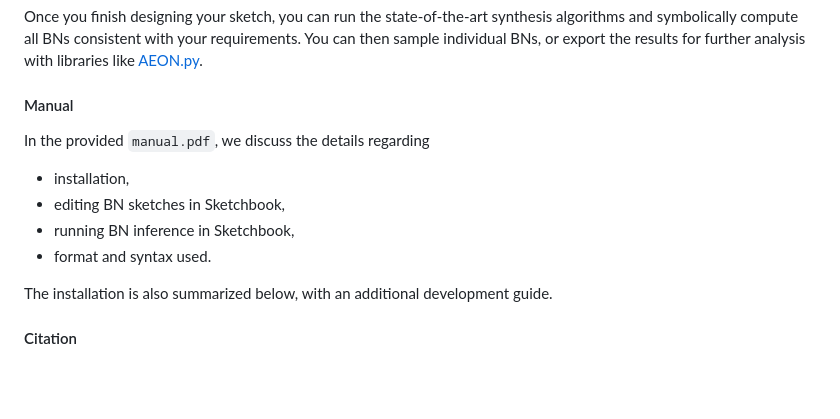
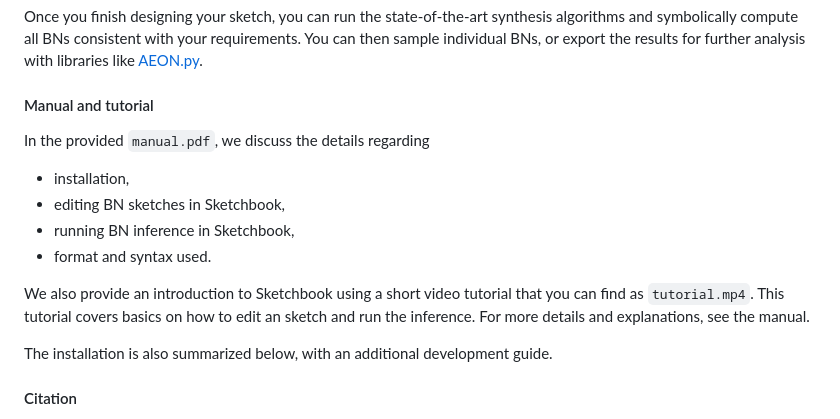
Before and after one commit to sybila/biodivine-sketchbook, a Markdown page: README.md, the part around the change. Drawn GitHub-style; blank space fills up the shorter version.

Commit message:
Update project structure description.

```diff
--- a/README.md
+++ b/README.md
@@ -9,13 +9,17 @@ Sketchbook presents a way to design all these components and more.
 
 Once you finish designing your sketch, you can run the state-of-the-art synthesis algorithms and symbolically compute all BNs consistent with your requirements. You can then sample individual BNs, or export the results for further analysis with libraries like [AEON.py](https://pypi.org/project/biodivine-aeon/).
 
-#### Manual
+#### Manual and tutorial
 
 In the provided `manual.pdf`, we discuss the details regarding
 - installation,
 - editing BN sketches in Sketchbook,
 - running BN inference in Sketchbook,
 - format and syntax used.
+
+We also provide an introduction to Sketchbook using a short video tutorial that you can find as `tutorial.mp4`.
+This tutorial covers basics on how to edit an sketch and run the inference.
+For more details and explanations, see the manual.
 
 The installation is also summarized below, with an additional development guide.
 
```
Also changed, not shown: project-docs/architecture.md (+1 -0 lines).
